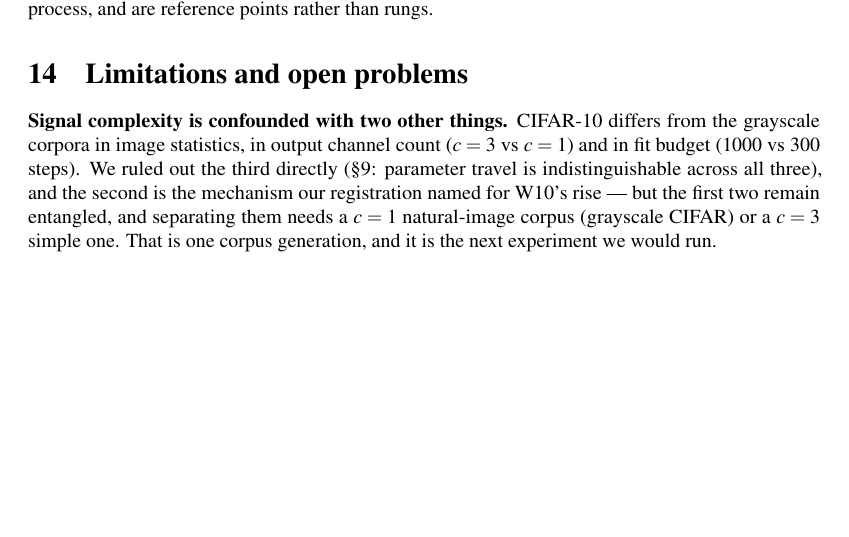
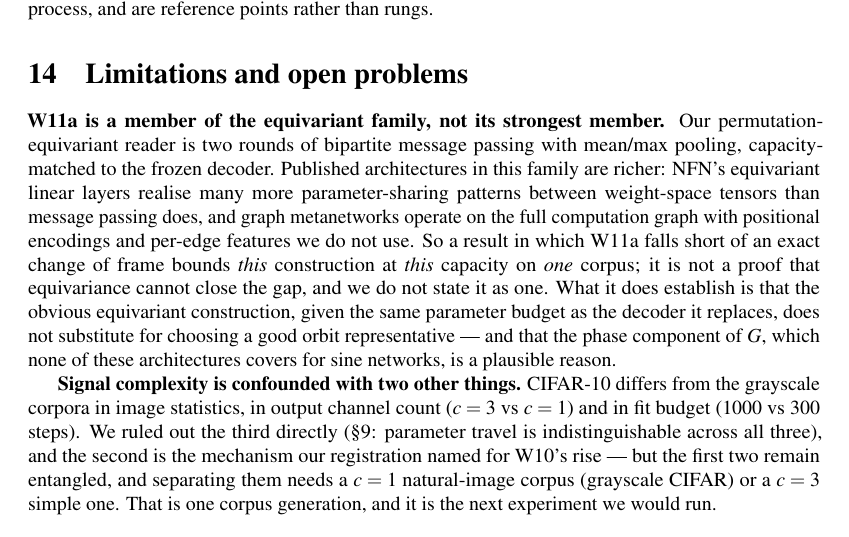
Before and after one commit to ITheClixs/project-siren-gap, a LaTeX document (paper/paper.tex): part of page 15 of 21, cut so that both start at the same text, the shorter picture padded with empty space. Compiled offline with pdfLaTeX.

Commit message:
docs: declare the W11a fidelity limitation before its result lands
W11a is a simplified member of the equivariant family -- two rounds of bipartite message
passing with mean/max pooling -- while NFN's equivariant linear layers realise many more
parameter-sharing patterns and graph metanetworks use the full computation graph with
positional encodings. Writing this before the number arrives so the bound on the conclusion
is fixed independently of which way it comes out: a shortfall bounds this construction at
this capacity on one corpus, not equivariance in general.

```diff
--- a/paper/paper.tex
+++ b/paper/paper.tex
@@ -981,6 +981,19 @@
 \section{Limitations and open problems}\label{sec:limits}
 % =====================================================================================
 
+\textbf{W11a is a member of the equivariant family, not its strongest member.} Our
+permutation-equivariant reader is two rounds of bipartite message passing with mean/max pooling,
+capacity-matched to the frozen decoder. Published architectures in this family are richer: NFN's
+equivariant linear layers realise many more parameter-sharing patterns between weight-space
+tensors than message passing does, and graph metanetworks operate on the full computation graph
+with positional encodings and per-edge features we do not use. So a result in which W11a falls
+short of an exact change of frame bounds \emph{this} construction at \emph{this} capacity on
+\emph{one} corpus; it is not a proof that equivariance cannot close the gap, and we do not state it
+as one. What it does establish is that the obvious equivariant construction, given the same
+parameter budget as the decoder it replaces, does not substitute for choosing a good orbit
+representative --- and that the phase component of $G$, which none of these architectures covers
+for sine networks, is a plausible reason.
+
 \textbf{Signal complexity is confounded with two other things.} CIFAR-10 differs from the
 grayscale corpora in image statistics, in output channel count ($c=3$ vs $c=1$) and in fit budget
 ($1000$ vs $300$ steps). We ruled out the third directly (\S\ref{sec:crossover}: parameter travel
```
